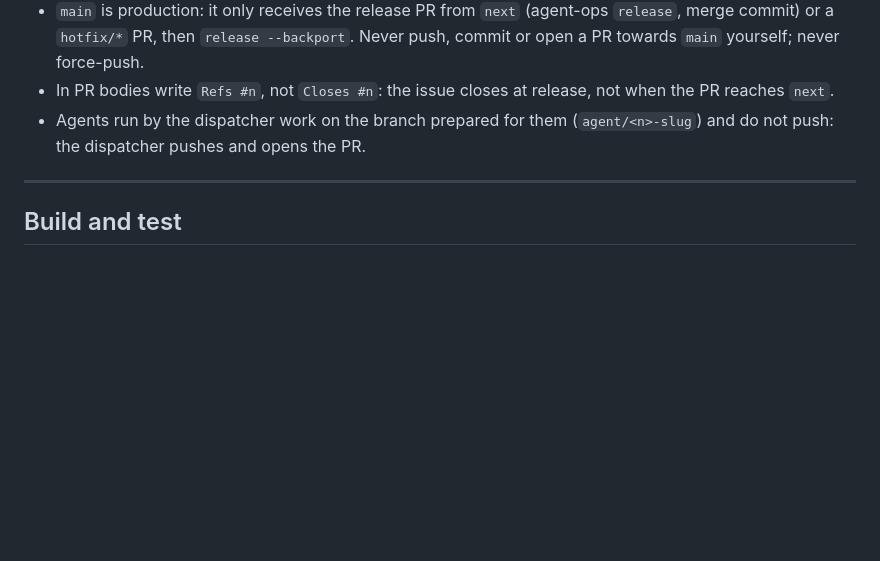
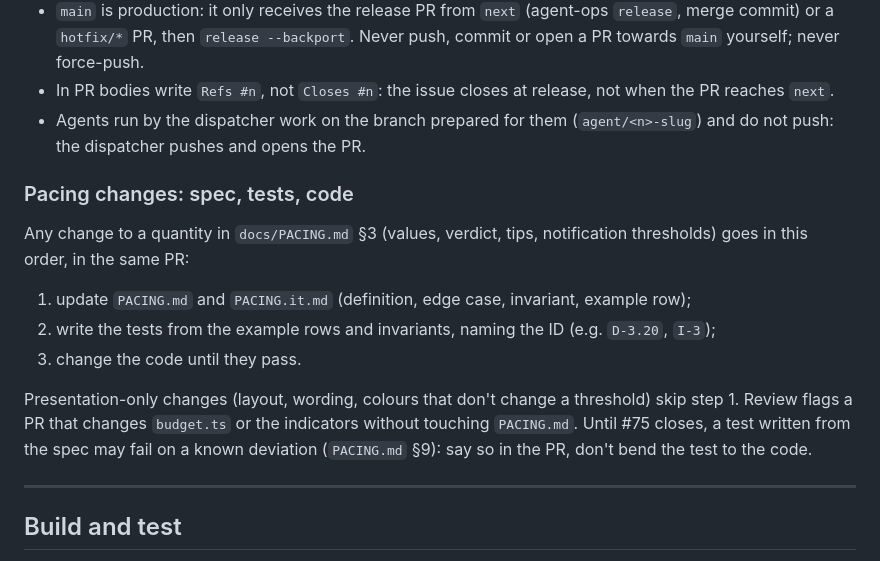
Before and after one commit to suppressio/ia-hypermiler, a Markdown page: AGENTS.md, the part around the change. Drawn GitHub-style; blank space fills up the shorter version.

Commit message:
docs: pacing changes go spec, tests, code
PACING.md (#74) is now the reference for every indicator: a change to a
§3 quantity updates it first (EN+IT), then the tests are written from its
example rows and invariants by ID, then the code.

Co-Authored-By: Claude Opus 5.5 <noreply@anthropic.com>
Claude-Session: https://claude.ai/code/session_01MGB3514LMxHB3dNpmvBD2b

```diff
--- a/AGENTS.md
+++ b/AGENTS.md
@@ -247,6 +247,19 @@ Same model as every repo managed by agent-ops (full rules: agent-ops `docs/BRANC
 - Agents run by the dispatcher work on the branch prepared for them (`agent/<n>-slug`) and do not push: the
   dispatcher pushes and opens the PR.
 
+### Pacing changes: spec, tests, code
+
+Any change to a quantity in `docs/PACING.md` §3 (values, verdict, tips, notification thresholds) goes in this
+order, in the same PR:
+
+1. update `PACING.md` and `PACING.it.md` (definition, edge case, invariant, example row);
+2. write the tests from the example rows and invariants, naming the ID (e.g. `D-3.20`, `I-3`);
+3. change the code until they pass.
+
+Presentation-only changes (layout, wording, colours that don't change a threshold) skip step 1. Review flags a
+PR that changes `budget.ts` or the indicators without touching `PACING.md`. Until #75 closes, a test written
+from the spec may fail on a known deviation (`PACING.md` §9): say so in the PR, don't bend the test to the code.
+
 ---
 
 ## Build and test
```
